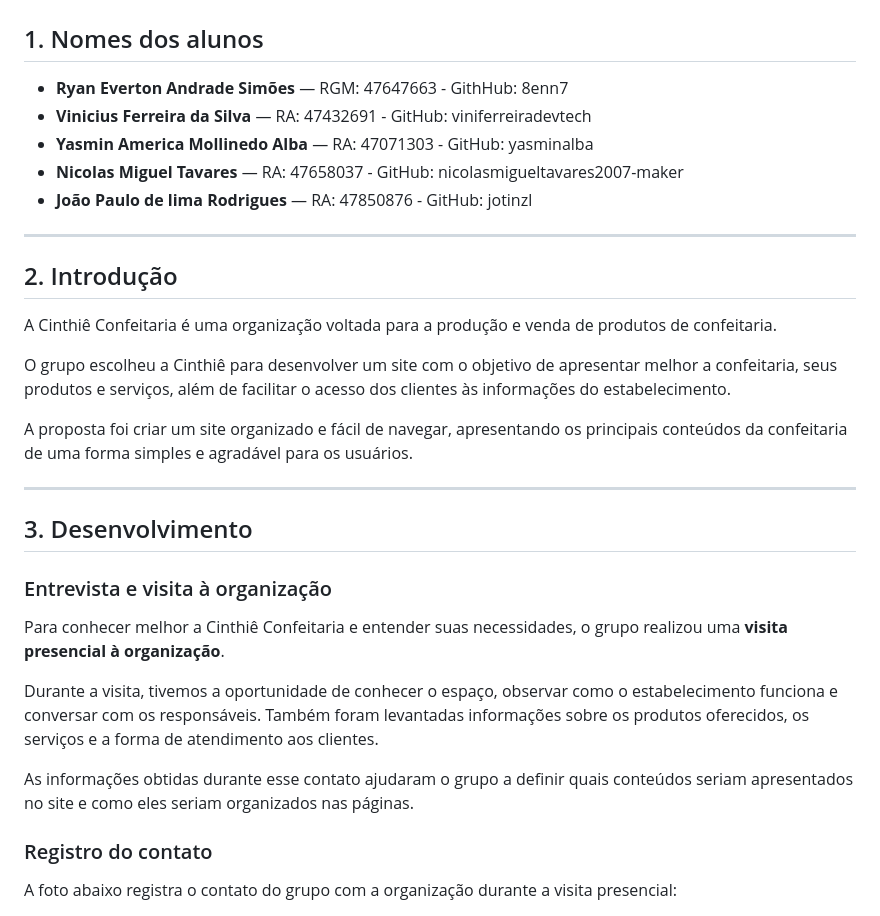
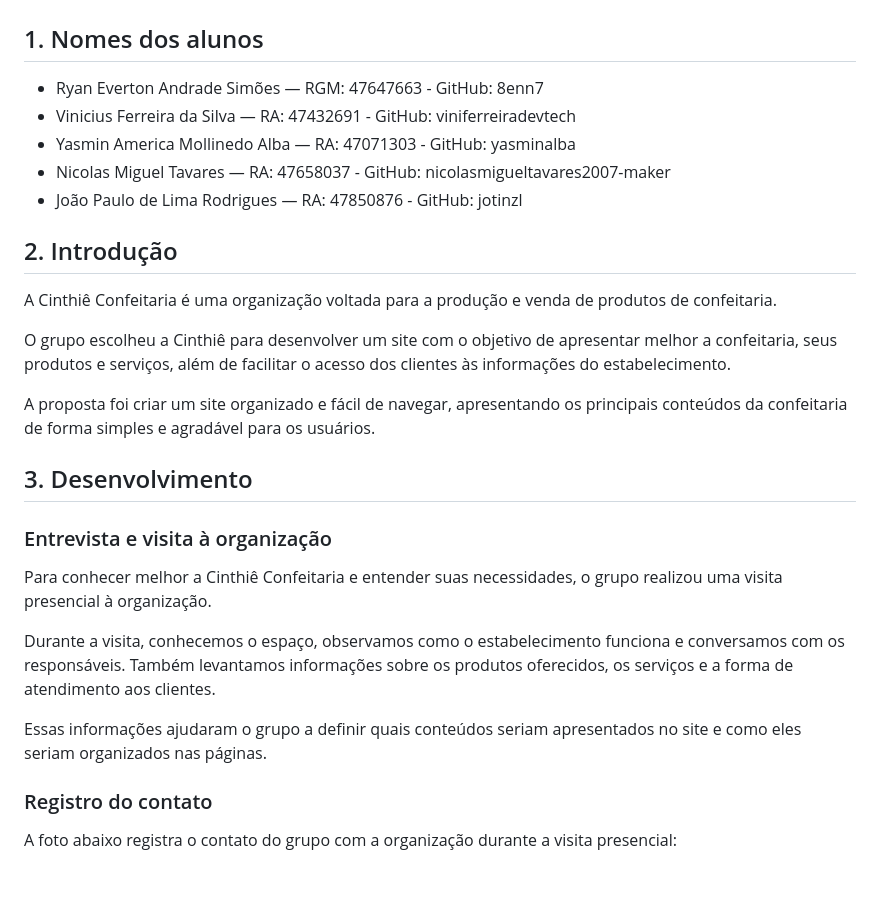
Before and after one commit to yasminalba/cinthie_confeitaria, a Markdown page: README.md, the part around one of its changes. Rendered like a GitHub page; blank space fills up the shorter version.

```diff
--- a/README.md
+++ b/README.md
@@ -2,13 +2,11 @@
 
 ## 1. Nomes dos alunos
 
-- **Ryan Everton Andrade Simões** — RGM: 47647663 - GithHub: 8enn7
-- **Vinicius Ferreira da Silva** — RA: 47432691 - GitHub: viniferreiradevtech
-- **Yasmin America Mollinedo Alba** — RA: 47071303 - GitHub: yasminalba
-- **Nicolas Miguel Tavares** — RA: 47658037 - GitHub: nicolasmigueltavares2007-maker
-- **João Paulo de lima Rodrigues** — RA: 47850876 - GitHub: jotinzl
-
----
+- Ryan Everton Andrade Simões — RGM: 47647663 - GitHub: 8enn7
+- Vinicius Ferreira da Silva — RA: 47432691 - GitHub: viniferreiradevtech
+- Yasmin America Mollinedo Alba — RA: 47071303 - GitHub: yasminalba
+- Nicolas Miguel Tavares — RA: 47658037 - GitHub: nicolasmigueltavares2007-maker
+- João Paulo de Lima Rodrigues — RA: 47850876 - GitHub: jotinzl
 
 ## 2. Introdução
 
@@ -16,19 +14,17 @@ A Cinthiê Confeitaria é uma organização voltada para a produção e venda de
 
 O grupo escolheu a Cinthiê para desenvolver um site com o objetivo de apresentar melhor a confeitaria, seus produtos e serviços, além de facilitar o acesso dos clientes às informações do estabelecimento.
 
-A proposta foi criar um site organizado e fácil de navegar, apresentando os principais conteúdos da confeitaria de uma forma simples e agradável para os usuários.
-
----
+A proposta foi criar um site organizado e fácil de navegar, apresentando os principais conteúdos da confeitaria de forma simples e agradável para os usuários.
 
 ## 3. Desenvolvimento
 
 ### Entrevista e visita à organização
 
-Para conhecer melhor a Cinthiê Confeitaria e entender suas necessidades, o grupo realizou uma **visita presencial à organização**.
+Para conhecer melhor a Cinthiê Confeitaria e entender suas necessidades, o grupo realizou uma visita presencial à organização.
 
-Durante a visita, tivemos a oportunidade de conhecer o espaço, observar como o estabelecimento funciona e conversar com os responsáveis. Também foram levantadas informações sobre os produtos oferecidos, os serviços e a forma de atendimento aos clientes.
+Durante a visita, conhecemos o espaço, observamos como o estabelecimento funciona e conversamos com os responsáveis. Também levantamos informações sobre os produtos oferecidos, os serviços e a forma de atendimento aos clientes.
 
-As informações obtidas durante esse contato ajudaram o grupo a definir quais conteúdos seriam apresentados no site e como eles seriam organizados nas páginas.
+Essas informações ajudaram o grupo a definir quais conteúdos seriam apresentados no site e como eles seriam organizados nas páginas.
 
 ### Registro do contato
 
```
Also changed, not shown: other parts of README.md (+18 -22 lines).
